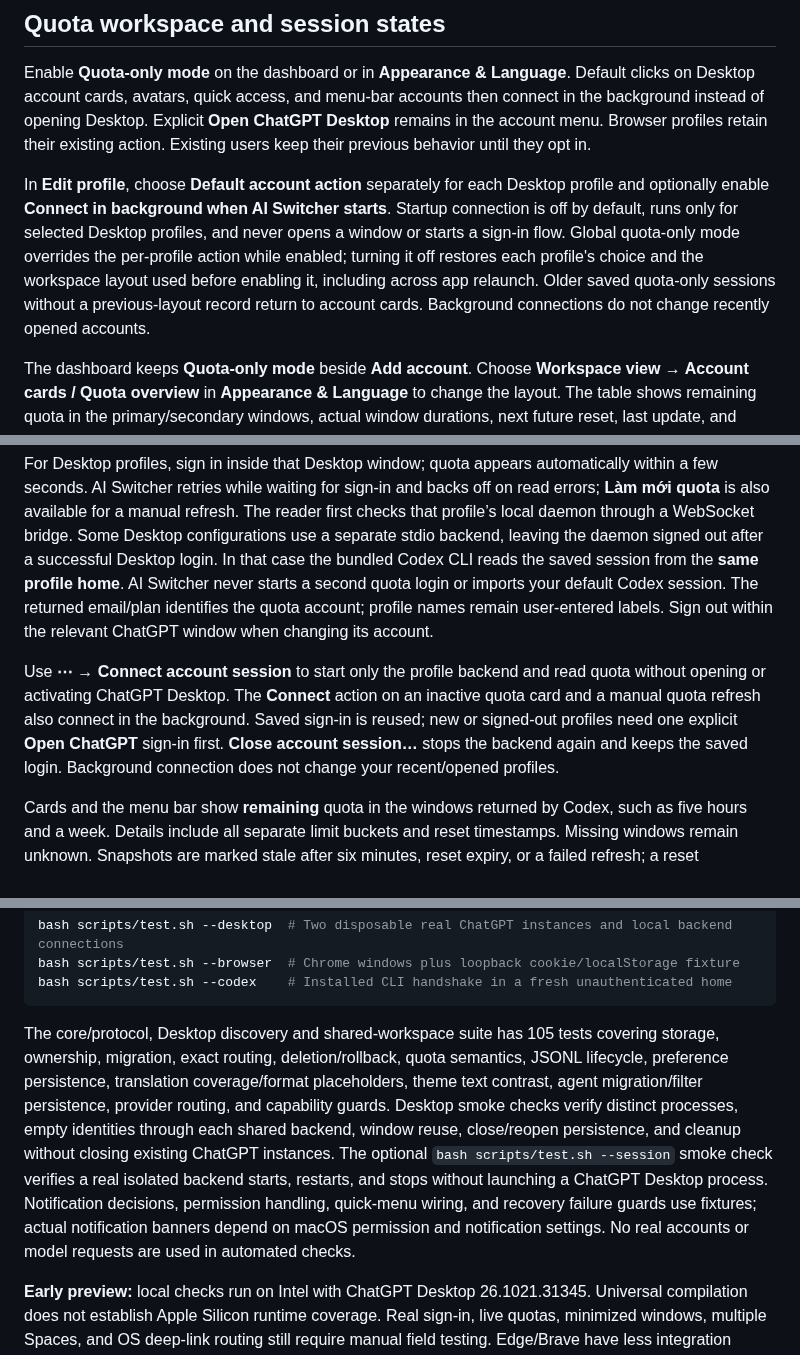
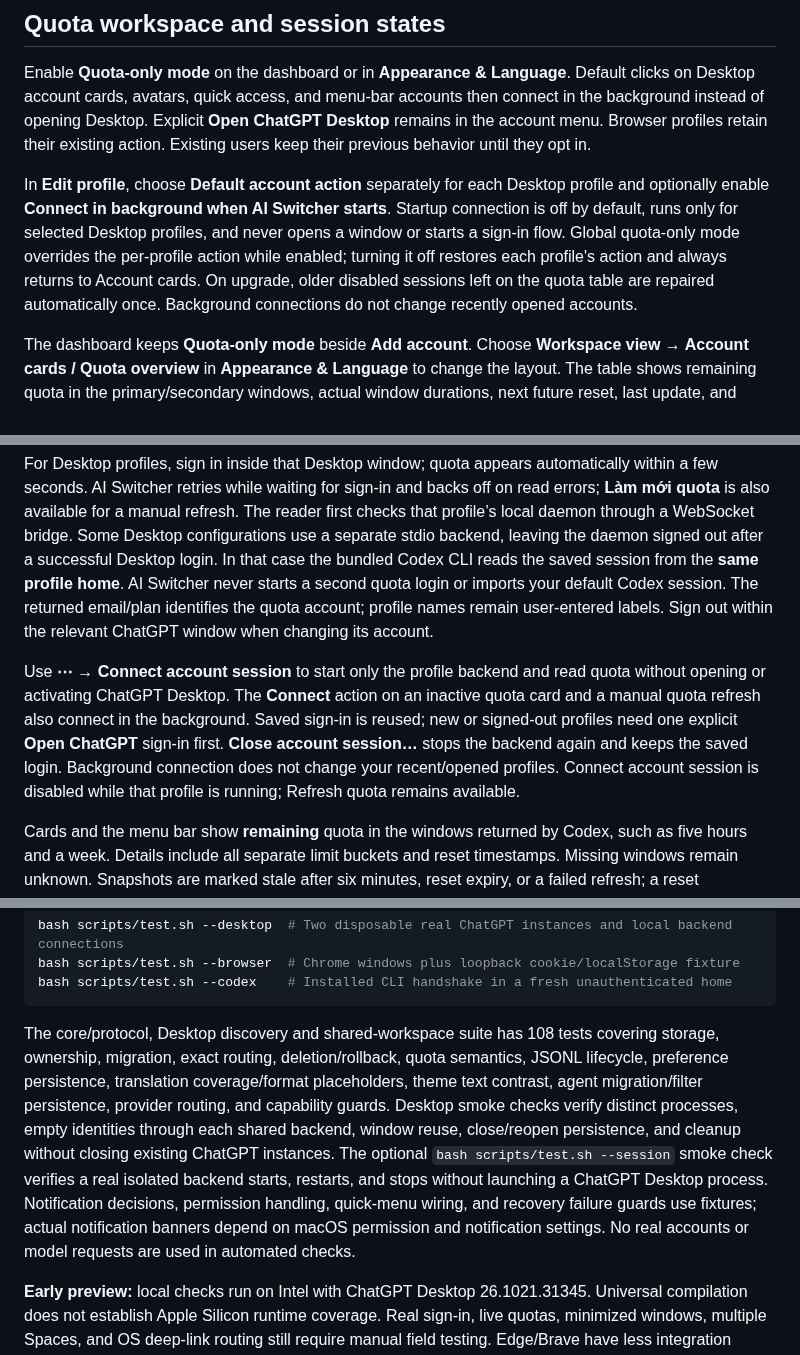
Before and after one commit to devoralabsapp/ai-switcher, a Markdown page: README.md, 3 parts joined by grey strips. Rendered like a GitHub page.

````diff
--- a/README.md
+++ b/README.md
@@ -104,7 +104,7 @@ Local work is shared storage on this Mac. Continue a local chat in one Desktop w
 
 Enable **Quota-only mode** on the dashboard or in **Appearance & Language**. Default clicks on Desktop account cards, avatars, quick access, and menu-bar accounts then connect in the background instead of opening Desktop. Explicit **Open ChatGPT Desktop** remains in the account menu. Browser profiles retain their existing action. Existing users keep their previous behavior until they opt in.
 
-In **Edit profile**, choose **Default account action** separately for each Desktop profile and optionally enable **Connect in background when AI Switcher starts**. Startup connection is off by default, runs only for selected Desktop profiles, and never opens a window or starts a sign-in flow. Global quota-only mode overrides the per-profile action while enabled; turning it off restores each profile's choice and the workspace layout used before enabling it, including across app relaunch. Older saved quota-only sessions without a previous-layout record return to account cards. Background connections do not change recently opened accounts.
+In **Edit profile**, choose **Default account action** separately for each Desktop profile and optionally enable **Connect in background when AI Switcher starts**. Startup connection is off by default, runs only for selected Desktop profiles, and never opens a window or starts a sign-in flow. Global quota-only mode overrides the per-profile action while enabled; turning it off restores each profile's action and always returns to Account cards. On upgrade, older disabled sessions left on the quota table are repaired automatically once. Background connections do not change recently opened accounts.
 
 The dashboard keeps **Quota-only mode** beside **Add account**. Choose **Workspace view → Account cards / Quota overview** in **Appearance & Language** to change the layout. The table shows remaining quota in the primary/secondary windows, actual window durations, next future reset, last update, and session status. Click column headings to toggle sorting; quota sorting puts missing, expired, failed, or stale values last. Each row uses the first limit group (preferring `codex`); **Details** shows all groups without combining their percentages. View and sort choices persist after relaunch. Small windows support horizontal table scrolling.
 
@@ -136,7 +136,7 @@ Open **Session diagnostics** from the sidebar or menu bar to inspect the install
 
 For Desktop profiles, sign in inside that Desktop window; quota appears automatically within a few seconds. AI Switcher retries while waiting for sign-in and backs off on read errors; **Làm mới quota** is also available for a manual refresh. The reader first checks that profile’s local daemon through a WebSocket bridge. Some Desktop configurations use a separate stdio backend, leaving the daemon signed out after a successful Desktop login. In that case the bundled Codex CLI reads the saved session from the **same profile home**. AI Switcher never starts a second quota login or imports your default Codex session. The returned email/plan identifies the quota account; profile names remain user-entered labels. Sign out within the relevant ChatGPT window when changing its account.
 
-Use **⋯ → Connect account session** to start only the profile backend and read quota without opening or activating ChatGPT Desktop. The **Connect** action on an inactive quota card and a manual quota refresh also connect in the background. Saved sign-in is reused; new or signed-out profiles need one explicit **Open ChatGPT** sign-in first. **Close account session…** stops the backend again and keeps the saved login. Background connection does not change your recent/opened profiles.
+Use **⋯ → Connect account session** to start only the profile backend and read quota without opening or activating ChatGPT Desktop. The **Connect** action on an inactive quota card and a manual quota refresh also connect in the background. Saved sign-in is reused; new or signed-out profiles need one explicit **Open ChatGPT** sign-in first. **Close account session…** stops the backend again and keeps the saved login. Background connection does not change your recent/opened profiles. Connect account session is disabled while that profile is running; Refresh quota remains available.
 
 Cards and the menu bar show **remaining** quota in the windows returned by Codex, such as five hours and a week. Details include all separate limit buckets and reset timestamps. Missing windows remain unknown. Snapshots are marked stale after six minutes, reset expiry, or a failed refresh; a reset timestamp never invents a refill. Closing the profile stops live refresh and leaves the last cached snapshot.
 
@@ -187,7 +187,7 @@ bash scripts/test.sh --browser  # Chrome windows plus loopback cookie/localStora
 bash scripts/test.sh --codex    # Installed CLI handshake in a fresh unauthenticated home
 ```
 
-The core/protocol, Desktop discovery and shared-workspace suite has 105 tests covering storage, ownership, migration, exact routing, deletion/rollback, quota semantics, JSONL lifecycle, preference persistence, translation coverage/format placeholders, theme text contrast, agent migration/filter persistence, provider routing, and capability guards. Desktop smoke checks verify distinct processes, empty identities through each shared backend, window reuse, close/reopen persistence, and cleanup without closing existing ChatGPT instances. The optional `bash scripts/test.sh --session` smoke check verifies a real isolated backend starts, restarts, and stops without launching a ChatGPT Desktop process. Notification decisions, permission handling, quick-menu wiring, and recovery failure guards use fixtures; actual notification banners depend on macOS permission and notification settings. No real accounts or model requests are used in automated checks.
+The core/protocol, Desktop discovery and shared-workspace suite has 108 tests covering storage, ownership, migration, exact routing, deletion/rollback, quota semantics, JSONL lifecycle, preference persistence, translation coverage/format placeholders, theme text contrast, agent migration/filter persistence, provider routing, and capability guards. Desktop smoke checks verify distinct processes, empty identities through each shared backend, window reuse, close/reopen persistence, and cleanup without closing existing ChatGPT instances. The optional `bash scripts/test.sh --session` smoke check verifies a real isolated backend starts, restarts, and stops without launching a ChatGPT Desktop process. Notification decisions, permission handling, quick-menu wiring, and recovery failure guards use fixtures; actual notification banners depend on macOS permission and notification settings. No real accounts or model requests are used in automated checks.
 
 **Early preview:** local checks run on Intel with ChatGPT Desktop 26.1021.31345. Universal compilation does not establish Apple Silicon runtime coverage. Real sign-in, live quotas, minimized windows, multiple Spaces, and OS deep-link routing still require manual field testing. Edge/Brave have less integration coverage than Chrome. The interface supports Vietnamese and English.
 
````
Also changed, not shown: docs/ARCHITECTURE.md (+4 -2 lines), docs/README.vi.md (+2 -2 lines), docs/assets/ai-agents-en.png, docs/assets/ai-agents-vi.png, docs/assets/playful-retro-en.png, docs/assets/playful-retro-vi.png, 9 other files.
